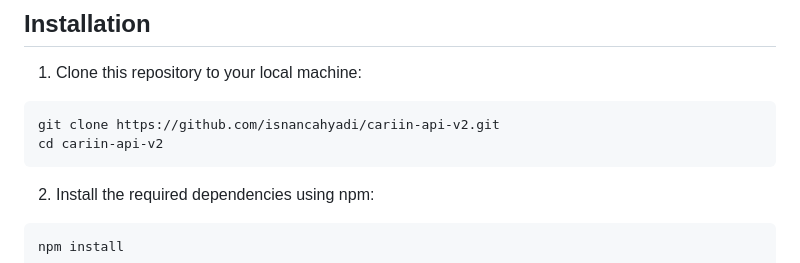
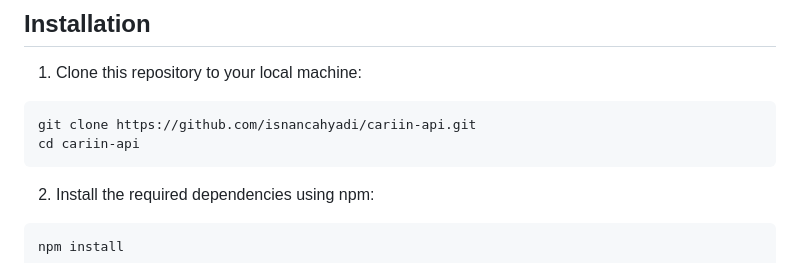
Before and after one commit to isnancahyadi/cariin-api, a Markdown page: readMe.md, the part around one of its changes. Rendered like a GitHub page.

Commit message:
[FIX] change link in README

````diff
--- a/readMe.md
+++ b/readMe.md
@@ -42,8 +42,8 @@ The project is built using the following stack:
 1. Clone this repository to your local machine:
 
 ```bash
-git clone https://github.com/isnancahyadi/cariin-api-v2.git
-cd cariin-api-v2
+git clone https://github.com/isnancahyadi/cariin-api.git
+cd cariin-api
 ```
 
 2. Install the required dependencies using npm:
````
Also changed, not shown: other parts of readMe.md (+1 -1 lines).
